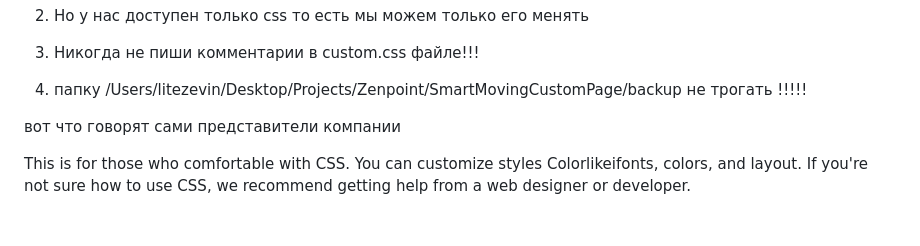
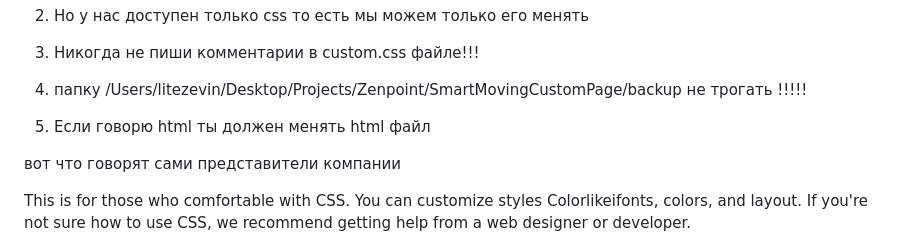
Before and after one commit to litezevi/SmartMovingCustomPage, a Markdown page: AGENTS.md, the part around the change. GitHub-like rendering; blank space fills up the shorter version.

Commit message:
Clarified AGENTS.md to specify that html modifications should target the html file

```diff
--- a/AGENTS.md
+++ b/AGENTS.md
@@ -8,6 +8,8 @@
 3. Никогда не пиши комментарии в custom.css файле!!!
 
 4. папку /Users/litezevin/Desktop/Projects/Zenpoint/SmartMovingCustomPage/backup не трогать !!!!!
+
+5. Если говорю html ты должен менять html файл
 
 вот что говорят сами представители компании
 
```
